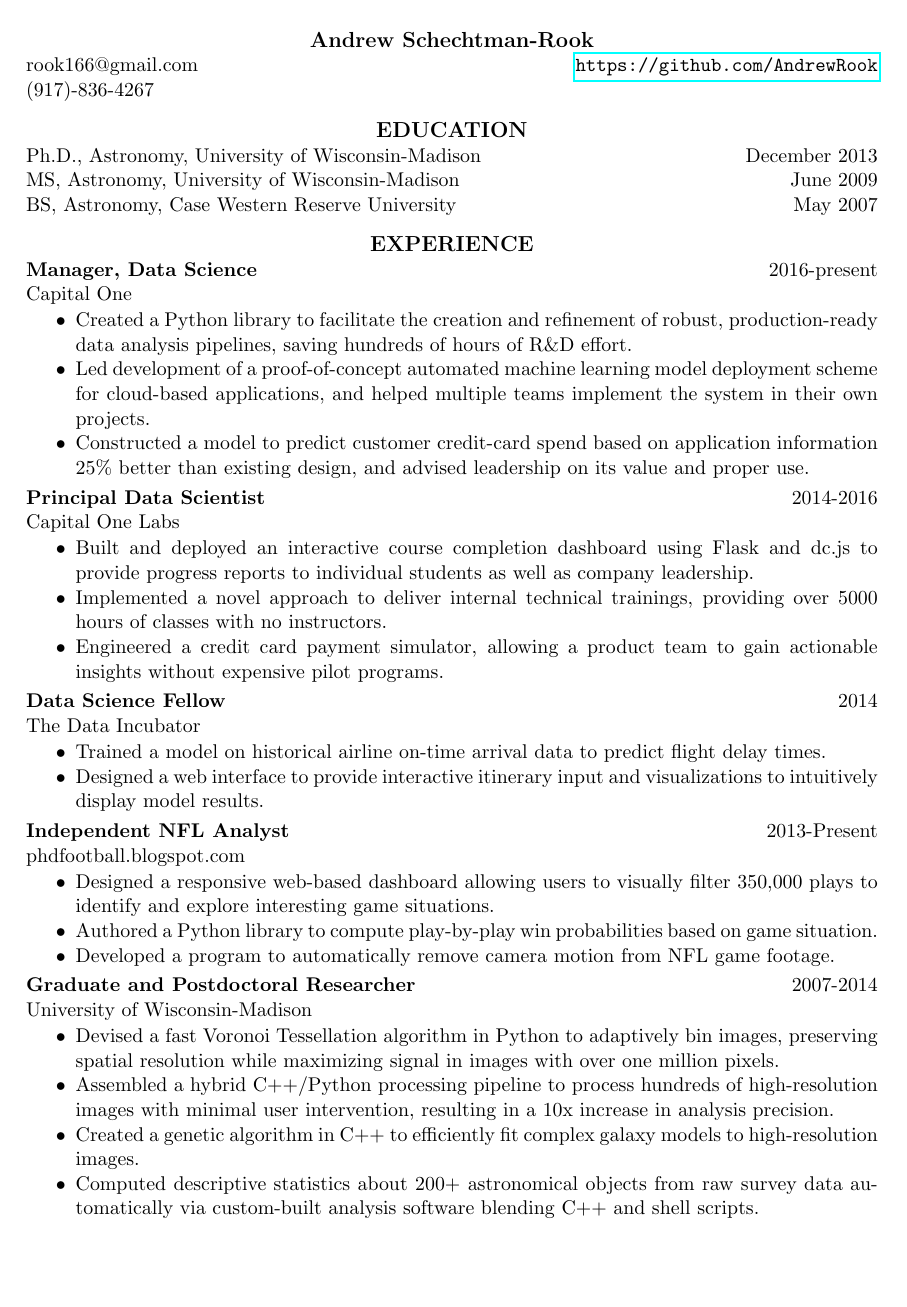
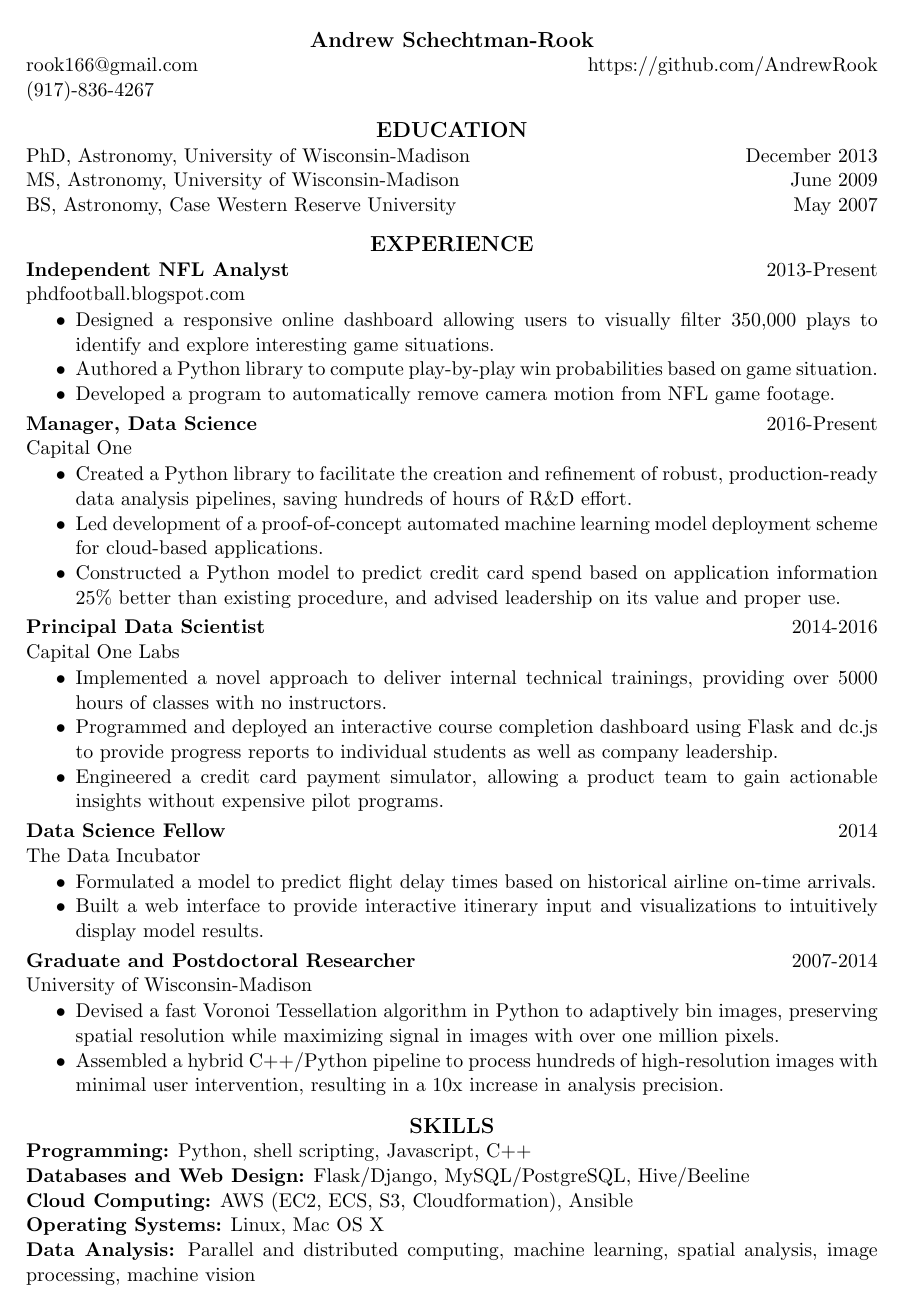
Before and after one commit to AndrewRook/Resume, a LaTeX CV (Schechtman-Rook_resume_1page.tex): page 1 of 2 before the commit and the whole page after it. Compiled offline with pdfLaTeX.

Commit message:
more tweaks and rearranging

```diff
--- a/Schechtman-Rook_resume_1page.tex
+++ b/Schechtman-Rook_resume_1page.tex
@@ -14,28 +14,47 @@
 \begin{document}
 \name{Andrew Schechtman-Rook}
 
+%\address{(917)-836-4267                rook166@gmail.com}
 \address{rook166@gmail.com\\(917)-836-4267}
-\address{\url{https://github.com/AndrewRook}}
+%\address{\url{https://github.com/AndrewRook}}
+\address{https://github.com/AndrewRook}
 
 \begin{resume}
 \vspace{-0.1in}
 \section{\centerline{\large EDUCATION}}
-Ph.D., Astronomy, University of Wisconsin-Madison \hfill\mbox{December 2013}\\
+PhD, Astronomy, University of Wisconsin-Madison \hfill\mbox{December 2013}\\
 MS, Astronomy, University of Wisconsin-Madison \hfill\mbox{June 2009}\\
 BS, Astronomy, Case Western Reserve University \hfill\mbox{May 2007}\\
 \vspace{-0.3in}
 \section{\centerline{\large EXPERIENCE}}
-{\bf Manager, Data Science}\hfill\mbox{2016-present}\\
+{\bf Independent NFL Analyst}\hfill\mbox{2013-Present}\\
+phdfootball.blogspot.com
+                  \vspace* {0.01 in}\begin{itemize} \itemsep -2pt
+                    \item Designed a responsive online dashboard
+                      allowing users to visually filter 350,000
+                      plays to identify and explore
+                      interesting game situations.
+                    \item Authored a Python library to compute
+                      play-by-play win probabilities based on game situation.
+                    \item Developed a program to automatically remove
+                      camera motion from NFL game footage.
+%                    \item Mined a play-by-play database containing
+%                      over 500,000 records across dozens of tables
+%                      for deep relationships between individual players
+%                      as well as teams.
+%                    \item Explained findings to a broad audience through both written posts and evocative figures.
+                  \end{itemize}
+\vspace{-0.15in}
+{\bf Manager, Data Science}\hfill\mbox{2016-Present}\\
 Capital One
 \vspace*{0.01 in}\begin{itemize} \itemsep -2pt
   \item Created a Python library to facilitate the creation and
     refinement of robust, production-ready data analysis pipelines,
     saving hundreds of hours of R\&D effort.
   \item Led development of a proof-of-concept automated machine learning model
-    deployment scheme for cloud-based applications, and helped
-    multiple teams implement the system in their own projects.
-  \item Constructed a model to predict customer credit-card spend
-    based on application information 25\% better than existing design,
+    deployment scheme for cloud-based applications.
+  \item Constructed a Python model to predict credit card spend
+    based on application information 25\% better than existing procedure,
     and advised leadership on its value and proper use.
 \end{itemize}
 \vspace{-0.15in}
@@ -43,11 +62,11 @@ Capital One
 {\bf Principal Data Scientist}\hfill\mbox{2014-2016}\\
 Capital One Labs
 \vspace*{0.01 in}\begin{itemize} \itemsep -2pt
-  \item Built and deployed an interactive course completion dashboard using Flask
+  \item Implemented a novel approach to deliver internal technical
+    trainings, providing over 5000 hours of classes with no instructors.
+  \item Programmed and deployed an interactive course completion dashboard using Flask
     and dc.js to provide progress reports to individual students as
     well as company leadership.
-  \item Implemented a novel approach to deliver internal technical
-    trainings, providing over 5000 hours of classes with no instructors.
   \item Engineered a credit card payment simulator, allowing a product team
     to gain actionable insights without expensive pilot programs.
   \end{itemize}
@@ -56,10 +75,10 @@ Capital One Labs
 {\bf Data Science Fellow}\hfill\mbox{2014}\\
 The Data Incubator
                   \vspace* {0.01 in}\begin{itemize} \itemsep -2pt
-                    \item Trained a model on
-                      historical airline on-time arrival data to predict flight
-                      delay times.
-                    \item Designed a web interface to provide interactive itinerary
+                    \item Formulated a model to predict flight
+                      delay times based on
+                      historical airline on-time arrivals.
+                    \item Built a web interface to provide interactive itinerary
                       input and visualizations to intuitively
                       display model results.
                     \end{itemize}
@@ -78,24 +97,6 @@ The Data Incubator
 %                      with over one million pixels.
 %                    \end{itemize}
 %\vspace{-0.15in}
-{\bf Independent NFL Analyst}\hfill\mbox{2013-Present}\\
-phdfootball.blogspot.com
-                  \vspace* {0.01 in}\begin{itemize} \itemsep -2pt
-                    \item Designed a responsive web-based dashboard
-                      allowing users to visually filter 350,000
-                      plays to identify and explore
-                      interesting game situations.
-                    \item Authored a Python library to compute
-                      play-by-play win probabilities based on game situation.
-                    \item Developed a program to automatically remove
-                      camera motion from NFL game footage.
-%                    \item Mined a play-by-play database containing
-%                      over 500,000 records across dozens of tables
-%                      for deep relationships between individual players
-%                      as well as teams.
-%                    \item Explained findings to a broad audience through both written posts and evocative figures.
-                  \end{itemize}
-\vspace{-0.15in}
 {\bf Graduate and Postdoctoral Researcher}\hfill\mbox{2007-2014}\\
 University of Wisconsin-Madison
                   \vspace* {0.01 in}\begin{itemize} \itemsep -2pt
@@ -111,27 +112,32 @@ University of Wisconsin-Madison
 %                   \item Employed on-campus distributed computing
 %                     resources to perform large-scale modeling in parallel, using over 20 years of computer time
 %                     in 1 month.
-                   \item Assembled a hybrid C++/Python processing
+                   \item Assembled a hybrid C++/Python
                      pipeline to process hundreds of high-resolution images with
                      minimal user intervention, resulting in a 10x increase in analysis precision.
-                   \item Created a genetic
-                     algorithm in C++ to efficiently fit complex galaxy models to high-resolution images.
-                  \item Computed descriptive statistics about
-                    200+ astronomical objects from raw survey data
-                    automatically via custom-built analysis software
-                    blending C++ and shell scripts.
+                  %  \item Architected a genetic
+                  %    algorithm in C++ to fit complex models to
+                  %    high-resolution images.
+                  % \item Built analysis software using C++ and shell
+                  %   scripts to automatically compute descriptive
+                  %   statistics for over 200 astronomical objects from
+                  %   raw survey data.
+                  % \item Computed descriptive statistics for
+                  %   200+ astronomical objects from raw survey data
+                  %   automatically via custom-built analysis software
+                  %   blending C++ and shell scripts.
                   \end{itemize}
 \vspace{-0.1in}
 \section{\centerline{\large SKILLS}}
-                    {\bf Programming:} Python, shell scripting, C++, Javascript.\\
+                    {\bf Programming:} Python, shell scripting, Javascript, C++\\
                       {\bf Databases and Web Design:} Flask/Django,
-                      MySQL/PostgreSQL, Hive/Beeline.\\
+                      MySQL/PostgreSQL, Hive/Beeline\\
                       {\bf Cloud Computing:} AWS (EC2, ECS, S3,
-                      Cloudformation), Ansible.
-                        {\bf Operating Systems:} Linux, Mac OS X.\\
+                      Cloudformation), Ansible\\
+                        {\bf Operating Systems:} Linux, Mac OS X\\
                         {\bf Data Analysis:} Parallel and distributed
                         computing, machine
-                        learning, spatial analysis, image processing, machine vision.
+                        learning, spatial analysis, image processing, machine vision
 
 
 \end{resume}
```
Also changed, not shown: Schechtman-Rook_resume_1page.pdf.
